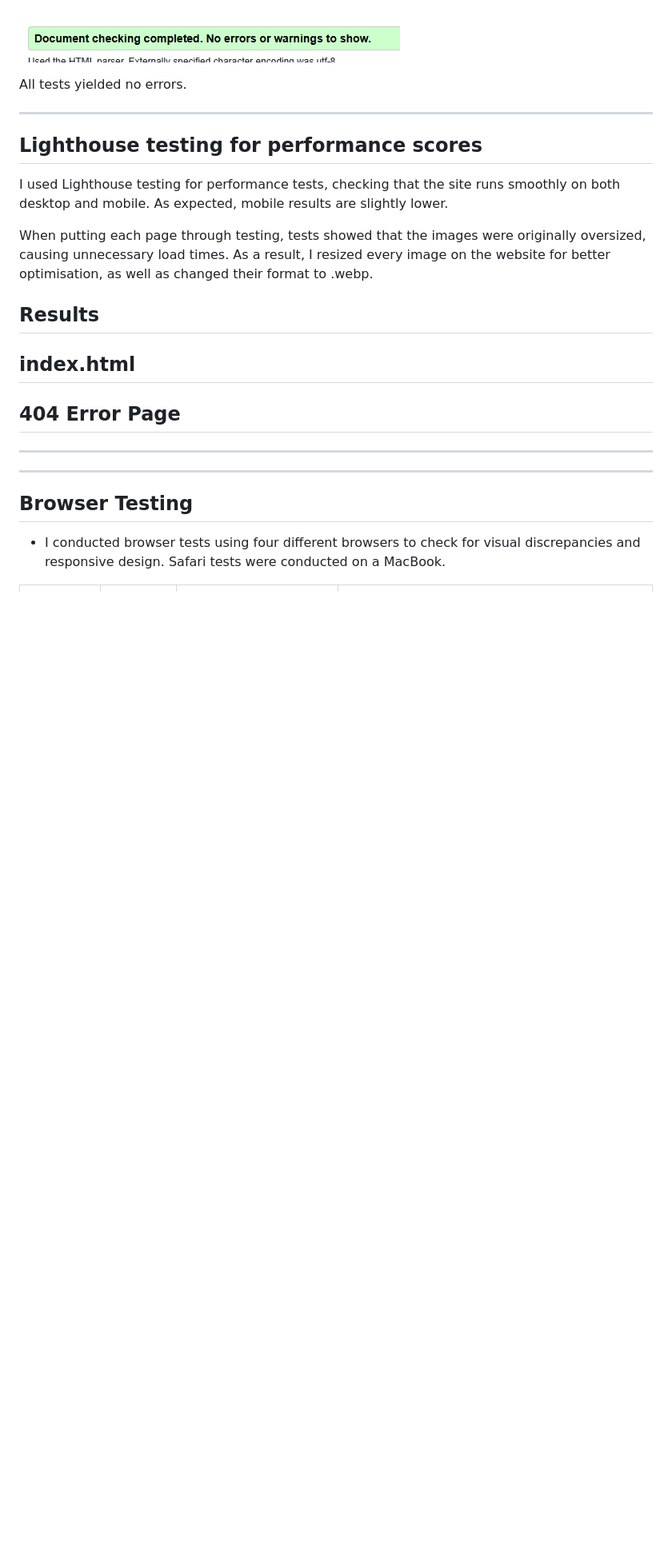
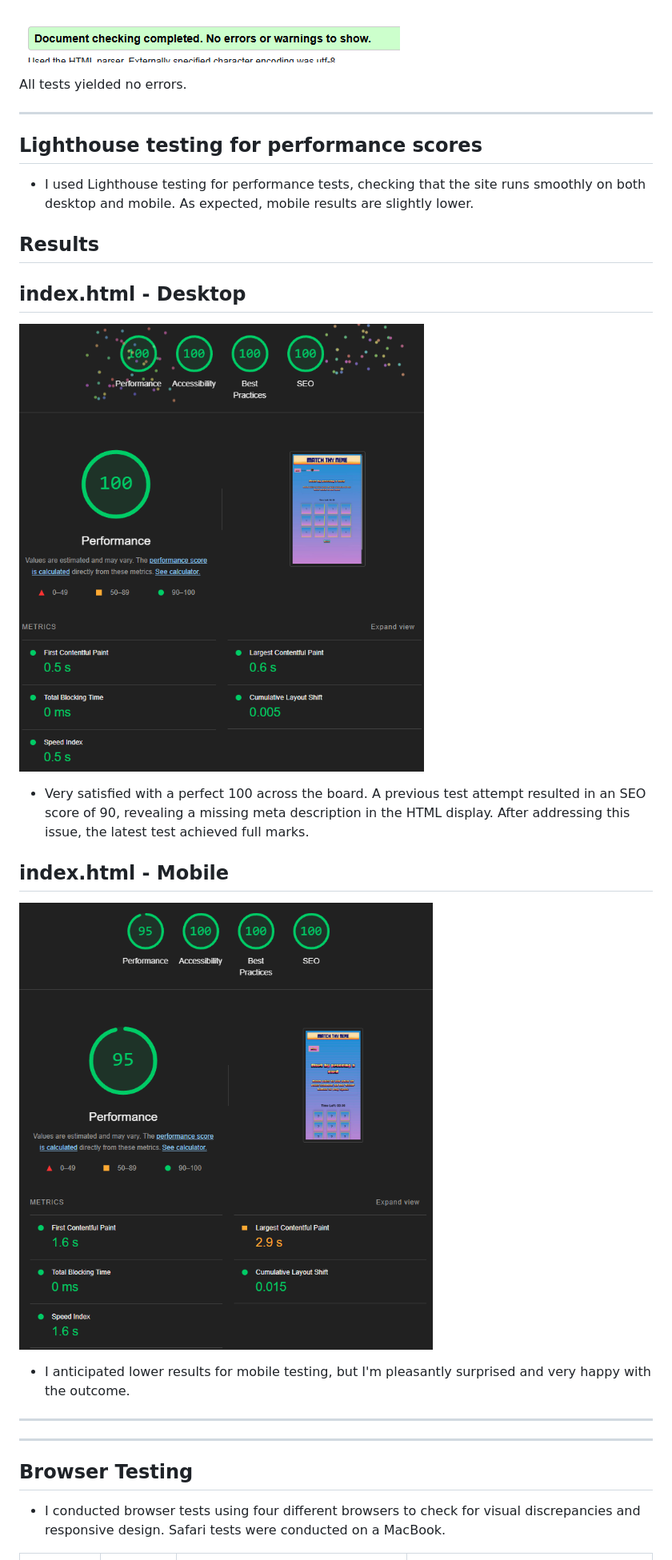
Before and after one commit to CoalTrain1618/Milestone_P_2, a Markdown page: README.md, the part around the change printed below. Shown: that part at 80% size. GitHub-like rendering; blank space fills up the shorter version.

Commit message:
Added SafariVisual.md and added more testing to Read ME

```diff
--- a/README.md
+++ b/README.md
@@ -235,15 +235,21 @@ All tests yielded no errors.
 
 ## Lighthouse testing for performance scores
 
-I used Lighthouse testing for performance tests, checking that the site runs smoothly on both desktop and mobile. As expected, mobile results are slightly lower.
-
-When putting each page through testing, tests showed that the images were originally oversized, causing unnecessary load times. As a result, I resized every image on the website for better optimisation, as well as changed their format to .webp.
+ - I used Lighthouse testing for performance tests, checking that the site runs smoothly on both desktop and mobile. As expected, mobile results are slightly lower.
 
 ## Results
 
-## index.html
+## index.html - Desktop
 
-## 404 Error Page
+![Desktop result](/assets/testing/indexLighthouseRlt.png)
+
+ - Very satisfied with a perfect 100 across the board. A previous test attempt resulted in an SEO score of 90, revealing a missing meta description in the HTML display. After addressing this issue, the latest test achieved full marks.
+
+## index.html - Mobile
+
+![Mobile Result](/assets/testing/indexLighthouseMobile.png)
+
+  - I anticipated lower results for mobile testing, but I'm pleasantly surprised and very happy with the outcome.
 ---
 
 
```
Also changed, not shown: other parts of README.md (+3 -3 lines), assets/testing/safariVisual.md (added, +23 -0 lines), assets/testing/resetButtonMalf.png (added), assets/testing/safariBrowserTest.jpg (added), assets/testing/whiteSpace.png (added).
